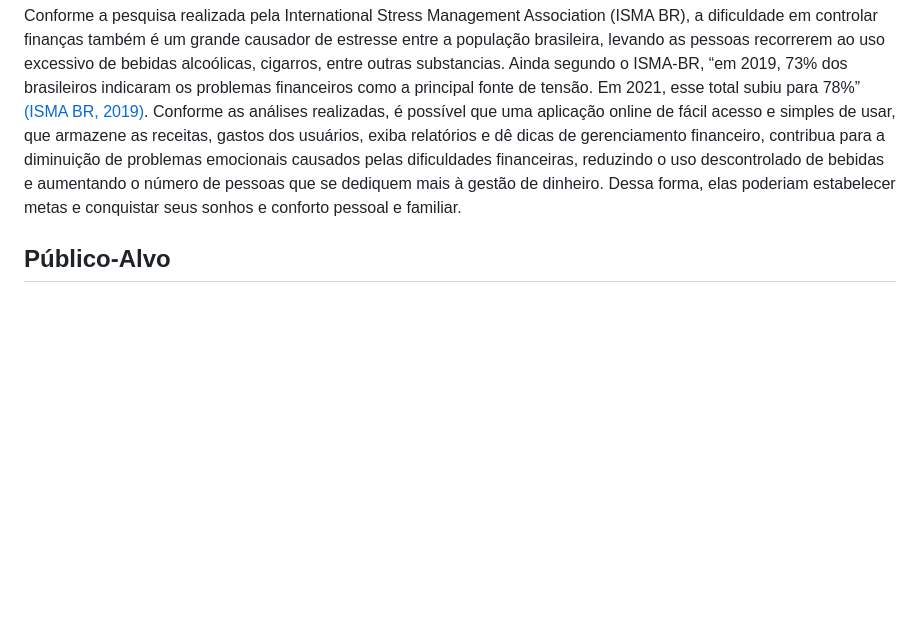
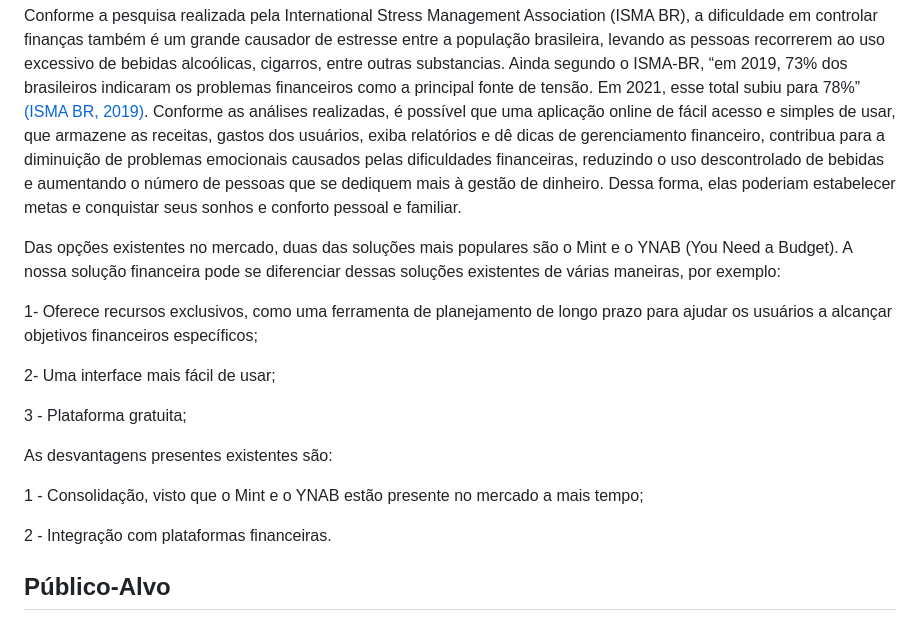
Before and after one commit to ICEI-PUC-Minas-PMV-SI/pmv-si-2023-1-e1-proj-web-t3-organizacao_financeira, a Markdown page: docs/context.md, the part around the change. GitHub-like rendering; blank space fills up the shorter version.

Commit message:
alteração justificativa - por Lucas Nery

```diff
--- a/docs/context.md
+++ b/docs/context.md
@@ -26,6 +26,20 @@ O que motivou a realização deste trabalho foi compreender que é fundamental p
 
 Conforme a pesquisa realizada pela International Stress Management Association (ISMA BR), a dificuldade em controlar finanças também é um grande causador de estresse entre a população brasileira, levando as pessoas recorrerem ao uso excessivo de bebidas alcoólicas, cigarros, entre outras substancias. Ainda segundo o ISMA-BR, “em 2019, 73% dos brasileiros indicaram os problemas financeiros como a principal fonte de tensão. Em 2021, esse total subiu para 78%” [(ISMA BR, 2019)](https://github.com/ICEI-PUC-Minas-PMV-SI/pmv-si-2023-1-e1-proj-web-t3-organizacao_financeira/blob/main/docs/references.md). Conforme as análises realizadas, é possível que uma aplicação online de fácil acesso e simples de usar, que armazene as receitas, gastos dos usuários, exiba relatórios e dê dicas de gerenciamento financeiro, contribua para a diminuição de problemas emocionais causados pelas dificuldades financeiras, reduzindo o uso descontrolado de bebidas e aumentando o número de pessoas que se dediquem mais à gestão de dinheiro. Dessa forma, elas poderiam estabelecer metas e conquistar seus sonhos e conforto pessoal e familiar.
 
+Das opções existentes no mercado, duas das soluções mais populares são o Mint e o YNAB (You Need a Budget). A nossa solução financeira pode se diferenciar dessas soluções existentes de várias maneiras, por exemplo:
+
+1- Oferece recursos exclusivos, como uma ferramenta de planejamento de longo prazo para ajudar os usuários a alcançar objetivos financeiros específicos;
+
+2- Uma interface mais fácil de usar;
+
+3 - Plataforma gratuita;
+
+As desvantagens presentes existentes são:
+
+1 - Consolidação, visto que o Mint e o YNAB estão presente no mercado a mais tempo;
+
+2 - Integração com plataformas financeiras.
+
 ## Público-Alvo
 
 Toda pessoa, independente de sua localização física, que possua renda e/ou seja responsável pela administração de renda familiar e precise de uma ferramenta para obter dicas simples e ajuda na organização financeira, seja para entender como e onde o dinheiro está sendo gasto, de forma a identificar em quais áreas pode economizar, seja para planejar melhor seus objetivos financeiros de médio/longo prazo.
```
